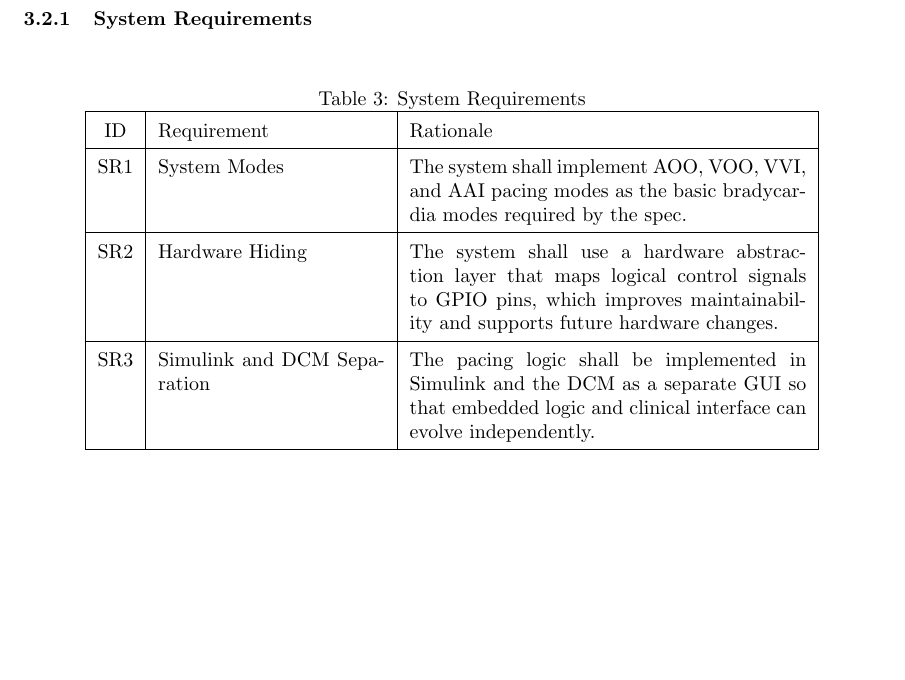
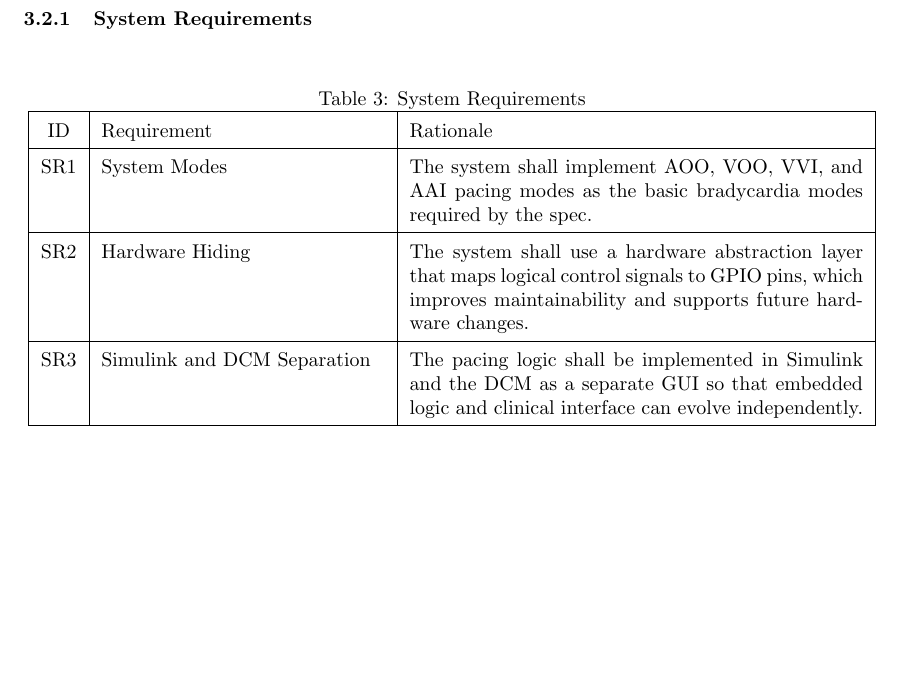
Before and after one commit to damian-szydlowski/3K04-Project, a LaTeX document (Documentation/Deliverable2_Documentation_Group33.tex): part of page 8 of 51, cut so that both start at the same text. Compiled offline with pdfLaTeX.

```diff
--- a/Documentation/Deliverable2_Documentation_Group33.tex
+++ b/Documentation/Deliverable2_Documentation_Group33.tex
@@ -171,7 +171,7 @@
 \begin{table}[H]
 \centering
 \caption{System Requirements}
-\begin{tabular}{|c|p{4cm}|p{7cm}|}
+\begin{tabular}{|c|p{5cm}|p{8cm}|}
 \hline
 ID & Requirement & Rationale \\
 \hline
```
Also changed, not shown: Documentation/Deliverable2_Documentation_Group33.pdf, Documentation/atramp.png (added), Documentation/atramp3.png (added), Documentation/atriamp2.png (added), Documentation/atrsenstest.png (added), Documentation/fontsize.png (added), Documentation/offtest.png (added).
